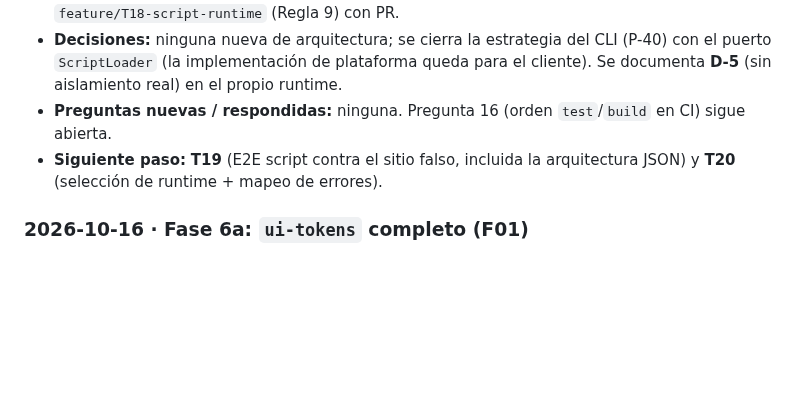
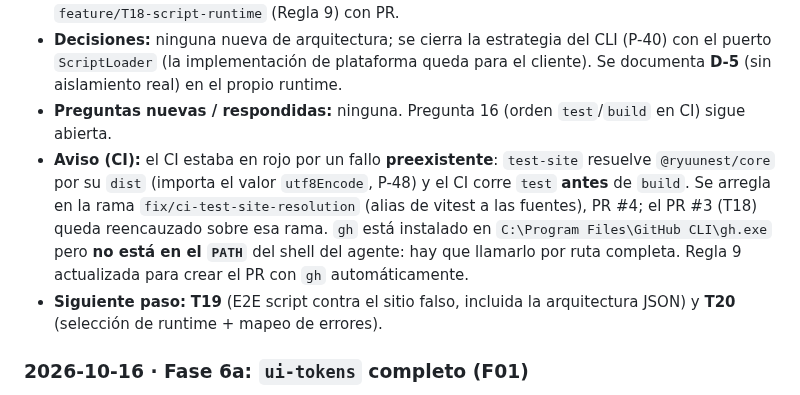
Before and after one commit to davidluciol/RyuuNest, a Markdown page: MEMORY.md, the part around the change. Drawn GitHub-style; blank space fills up the shorter version.

Commit message:
docs(agents): crea el PR automaticamente con gh (Regla 9)

```diff
--- a/MEMORY.md
+++ b/MEMORY.md
@@ -108,6 +108,7 @@ Las decisiones de arquitectura D-1 a D-13 están en `SPEC.md` §5.4. Las de proc
 - **Hecho:** **T18** con TDD estricto: `packages/core/src/runtimes/ScriptRuntime.ts` + puerto **`ScriptLoader`** (`src/ports/scriptLoader.ts`, tipo `ScriptFactory`) y su doble `FakeScriptLoader` en `src/ports/fakes.ts`; 11 tests rojo→verde. El runtime carga la fábrica `create(host)` por el puerto, le pasa **solo el `Host`**, valida el contrato (`search`/`details`/`pages`) y envuelve cada método: cualquier fallo del módulo se convierte en `ModuleError` (conserva el código si el módulo ya lanza un `ModuleError`; `INTERNAL` por defecto). La restricción de dominios del host se verifica con una prueba (`host.fetch` a un dominio no permitido → `UNSUPPORTED`). **Checkpoint D marcado como revisado por el humano.** Gate: lint, tipos, test (**248**: core 127, ui-tokens 42, test-site 20, module-sdk 48, mobile 11) y build en verde. Trabajado en la rama `feature/T18-script-runtime` (Regla 9) con PR.
 - **Decisiones:** ninguna nueva de arquitectura; se cierra la estrategia del CLI (P-40) con el puerto `ScriptLoader` (la implementación de plataforma queda para el cliente). Se documenta **D-5** (sin aislamiento real) en el propio runtime.
 - **Preguntas nuevas / respondidas:** ninguna. Pregunta 16 (orden `test`/`build` en CI) sigue abierta.
+- **Aviso (CI):** el CI estaba en rojo por un fallo **preexistente**: `test-site` resuelve `@ryuunest/core` por su `dist` (importa el valor `utf8Encode`, P-48) y el CI corre `test` **antes** de `build`. Se arregla en la rama `fix/ci-test-site-resolution` (alias de vitest a las fuentes), PR #4; el PR #3 (T18) queda reencauzado sobre esa rama. `gh` está instalado en `C:\Program Files\GitHub CLI\gh.exe` pero **no está en el `PATH`** del shell del agente: hay que llamarlo por ruta completa. Regla 9 actualizada para crear el PR con `gh` automáticamente.
 - **Siguiente paso:** **T19** (E2E script contra el sitio falso, incluida la arquitectura JSON) y **T20** (selección de runtime + mapeo de errores).
 
 ### 2026-10-16 · Fase 6a: `ui-tokens` completo (F01)
```
Also changed, not shown: AGENTS.md (+1 -0 lines).
